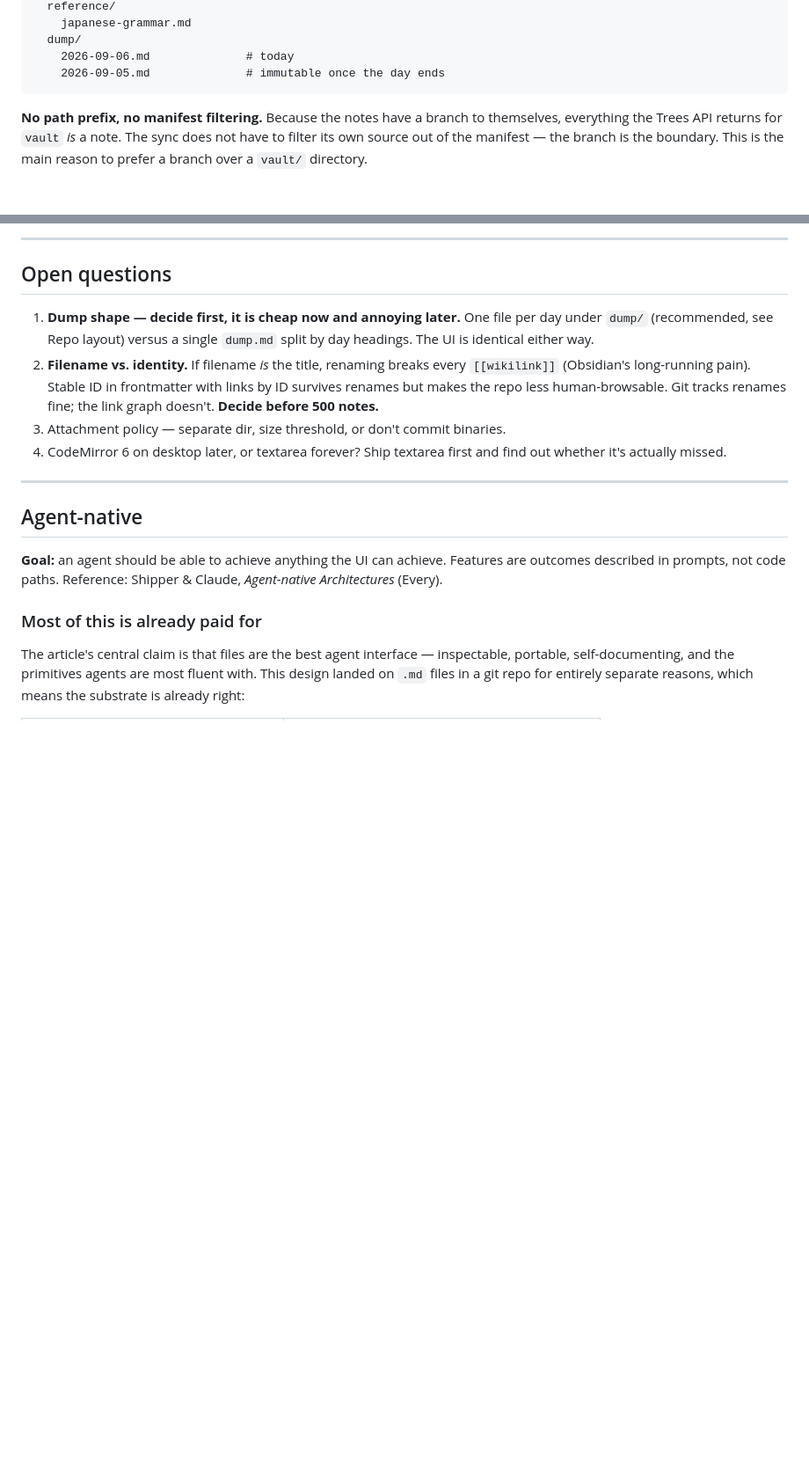
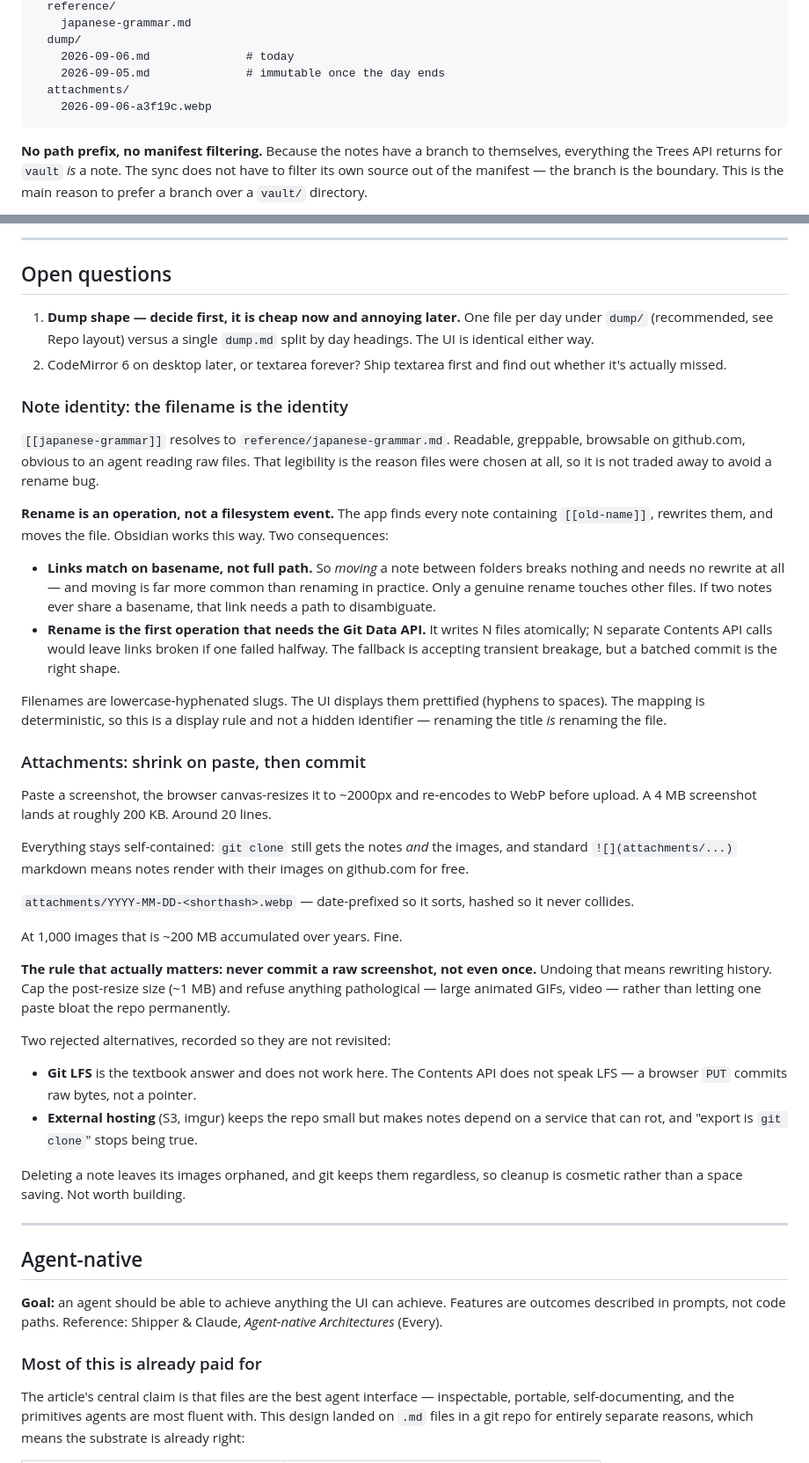
Before and after one commit to garthtrickett/notes, a Markdown page: DECISIONS.md, 2 parts joined by grey strips. Shown at 88% size. Drawn GitHub-style; blank space fills up the shorter version.

Commit message:
Settle note identity and attachments
Filename is the identity, and rename becomes an operation that rewrites inbound
links. Links match on basename, so moving a note between folders costs nothing
and only a real rename touches other files.

Attachments are canvas-resized to WebP before commit. Records why LFS does not
work here: the Contents API commits raw bytes, not pointers.

````diff
--- a/DECISIONS.md
+++ b/DECISIONS.md
@@ -87,6 +87,8 @@ vault                          # orphan branch — notes only, at the root
   dump/
     2026-09-06.md              # today
     2026-09-05.md              # immutable once the day ends
+  attachments/
+    2026-09-06-a3f19c.webp
 ```
 
 **No path prefix, no manifest filtering.** Because the notes have a branch to
@@ -335,13 +337,61 @@ Stated up front so they aren't surprises later.
 1. **Dump shape — decide first, it is cheap now and annoying later.** One file
    per day under `dump/` (recommended, see Repo layout) versus a single
    `dump.md` split by day headings. The UI is identical either way.
-2. **Filename vs. identity.** If filename *is* the title, renaming breaks every
-   `[[wikilink]]` (Obsidian's long-running pain). Stable ID in frontmatter with
-   links by ID survives renames but makes the repo less human-browsable. Git
-   tracks renames fine; the link graph doesn't. **Decide before 500 notes.**
-3. Attachment policy — separate dir, size threshold, or don't commit binaries.
-4. CodeMirror 6 on desktop later, or textarea forever? Ship textarea first and
+2. CodeMirror 6 on desktop later, or textarea forever? Ship textarea first and
    find out whether it's actually missed.
+
+### Note identity: the filename is the identity
+
+`[[japanese-grammar]]` resolves to `reference/japanese-grammar.md`. Readable,
+greppable, browsable on github.com, obvious to an agent reading raw files. That
+legibility is the reason files were chosen at all, so it is not traded away to
+avoid a rename bug.
+
+**Rename is an operation, not a filesystem event.** The app finds every note
+containing `[[old-name]]`, rewrites them, and moves the file. Obsidian works this
+way. Two consequences:
+
+- **Links match on basename, not full path.** So *moving* a note between folders
+  breaks nothing and needs no rewrite at all — and moving is far more common than
+  renaming in practice. Only a genuine rename touches other files. If two notes
+  ever share a basename, that link needs a path to disambiguate.
+- **Rename is the first operation that needs the Git Data API.** It writes N
+  files atomically; N separate Contents API calls would leave links broken if one
+  failed halfway. The fallback is accepting transient breakage, but a batched
+  commit is the right shape.
+
+Filenames are lowercase-hyphenated slugs. The UI displays them prettified
+(hyphens to spaces). The mapping is deterministic, so this is a display rule and
+not a hidden identifier — renaming the title *is* renaming the file.
+
+### Attachments: shrink on paste, then commit
+
+Paste a screenshot, the browser canvas-resizes it to ~2000px and re-encodes to
+WebP before upload. A 4 MB screenshot lands at roughly 200 KB. Around 20 lines.
+
+Everything stays self-contained: `git clone` still gets the notes *and* the
+images, and standard `![](attachments/...)` markdown means notes render with
+their images on github.com for free.
+
+`attachments/YYYY-MM-DD-<shorthash>.webp` — date-prefixed so it sorts, hashed so
+it never collides.
+
+At 1,000 images that is ~200 MB accumulated over years. Fine.
+
+**The rule that actually matters: never commit a raw screenshot, not even once.**
+Undoing that means rewriting history. Cap the post-resize size (~1 MB) and refuse
+anything pathological — large animated GIFs, video — rather than letting one
+paste bloat the repo permanently.
+
+Two rejected alternatives, recorded so they are not revisited:
+
+- **Git LFS** is the textbook answer and does not work here. The Contents API
+  does not speak LFS — a browser `PUT` commits raw bytes, not a pointer.
+- **External hosting** (S3, imgur) keeps the repo small but makes notes depend on
+  a service that can rot, and "export is `git clone`" stops being true.
+
+Deleting a note leaves its images orphaned, and git keeps them regardless, so
+cleanup is cosmetic rather than a space saving. Not worth building.
 
 ---
 
````
